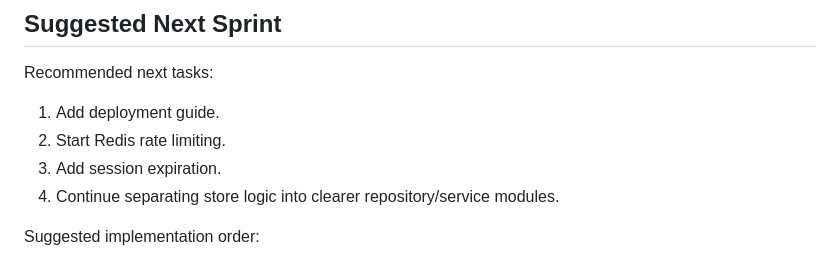
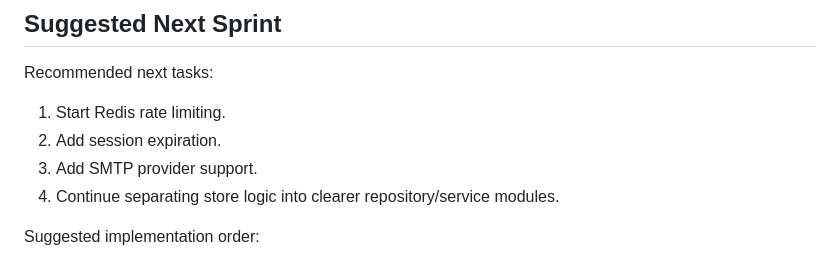
Before and after one commit to hkcmi/UniAnon, a Markdown page: DEVELOPMENT_PLAN.md, the part around one of its changes. Rendered like a GitHub page.

```diff
--- a/DEVELOPMENT_PLAN.md
+++ b/DEVELOPMENT_PLAN.md
@@ -126,9 +126,9 @@ Goal: decide whether UniAnon remains standalone or becomes a NodeBB auth/governa
 
 Recommended next tasks:
 
-1. Add deployment guide.
-2. Start Redis rate limiting.
-3. Add session expiration.
+1. Start Redis rate limiting.
+2. Add session expiration.
+3. Add SMTP provider support.
 4. Continue separating store logic into clearer repository/service modules.
 
 Suggested implementation order:
```
Also changed, not shown: other parts of DEVELOPMENT_PLAN.md (+1 -1 lines), DEPLOYMENT.md (added, +223 -0 lines), README.md (+2 -0 lines).
